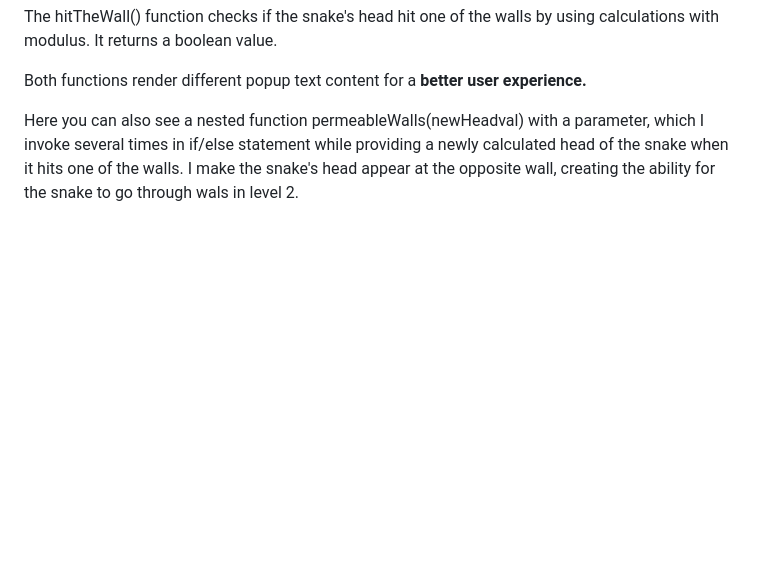
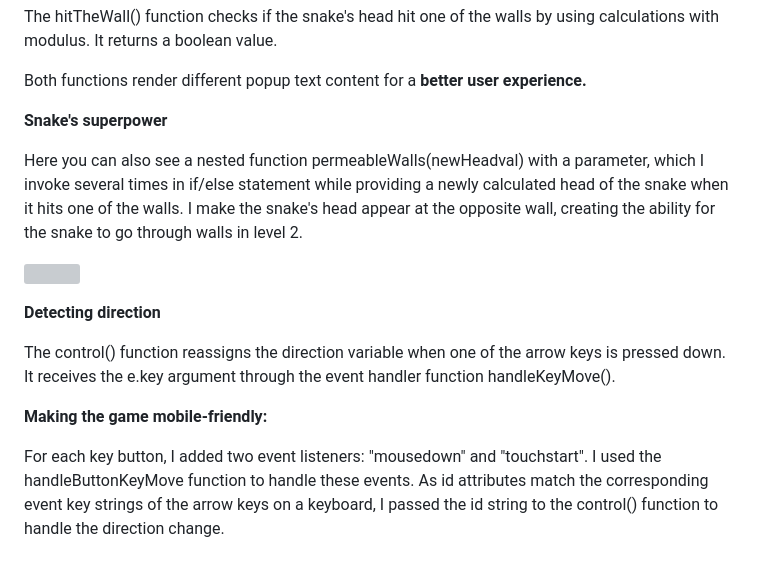
Before and after one commit to AnyaVeselova/my-learning-journey-blog, a Markdown page: src/blog/2023-07-03-snake-game.md, the part around the change. Drawn GitHub-style; blank space fills up the shorter version; grey boxes are pictures that could not be loaded.

Commit message:
Update Blog “2023-07-03-snake-game”

```diff
--- a/src/blog/2023-07-03-snake-game.md
+++ b/src/blog/2023-07-03-snake-game.md
@@ -40,4 +40,16 @@ The hitTheWall() function checks if the snake's head hit one of the walls by usi
 
 Both functions render different popup text content for a **better user experience.**
 
-Here you can also see a nested function permeableWalls(newHeadval) with a parameter, which I invoke several times in if/else statement while providing a newly calculated head of the snake when it hits one of the walls. I make the snake's head appear at the opposite wall, creating the ability for the snake to go through wals in level 2.
+**Snake's superpower**
+
+Here you can also see a nested function permeableWalls(newHeadval) with a parameter, which I invoke several times in if/else statement while providing a newly calculated head of the snake when it hits one of the walls. I make the snake's head appear at the opposite wall, creating the ability for the snake to go through walls in level 2.
+
+![](/assets/blog/go-through-walls.png)
+
+**Detecting direction**
+
+The control() function reassigns the direction variable when one of the arrow keys is pressed down. It receives the e.key argument through the event handler function handleKeyMove().
+
+**Making the game mobile-friendly:**
+
+For each key button, I added two event listeners: "mousedown" and "touchstart". I used the handleButtonKeyMove function to handle these events. As id attributes match the corresponding event key strings of the arrow keys on a keyboard, I passed the id string to the control() function to handle the direction change.
```
